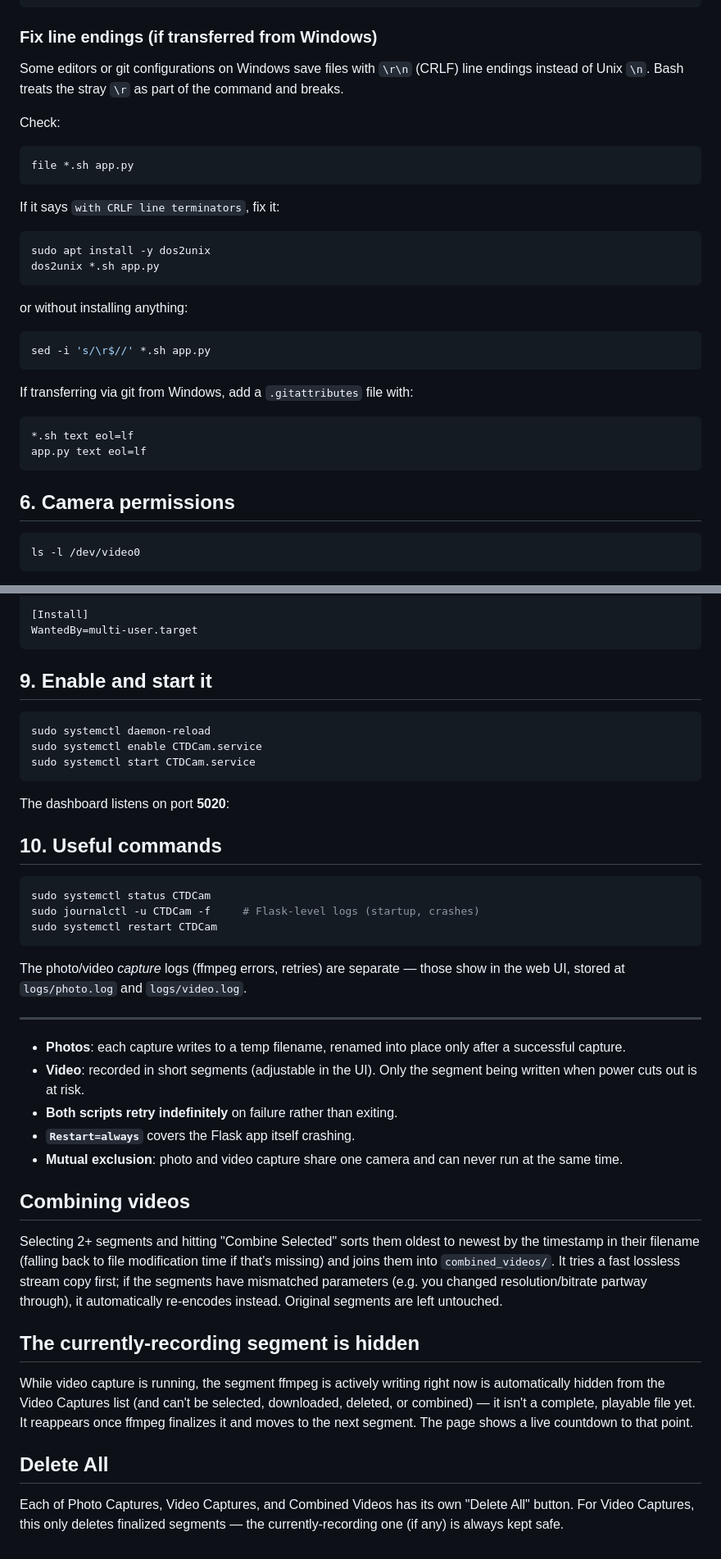
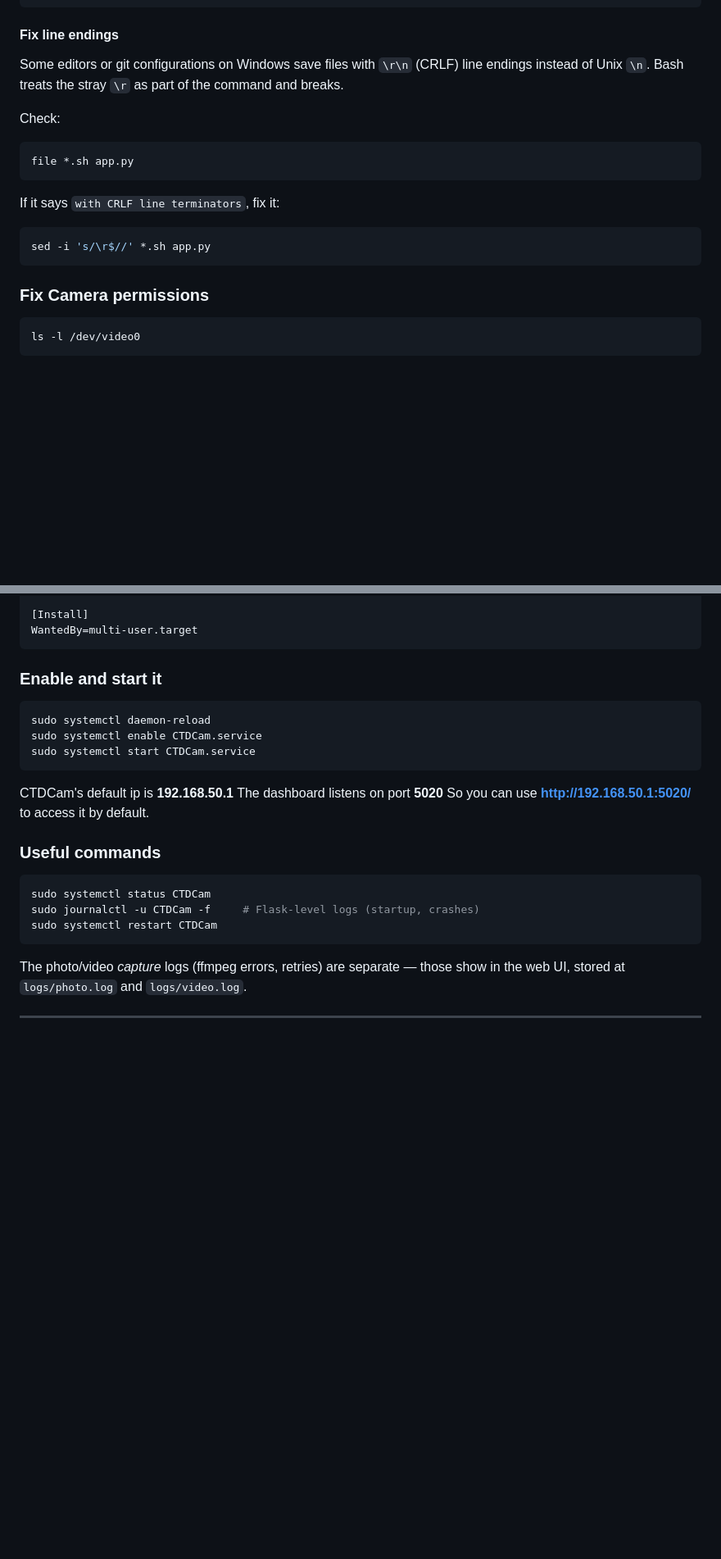
Before and after one commit to Yuiro14/CTDCam, a Markdown page: README.md, 2 parts joined by grey strips. Shown at 82% size. Drawn GitHub-style; blank space fills up the shorter version.

````diff
--- a/README.md
+++ b/README.md
@@ -33,7 +81,7 @@ cd ~/CTDCam
 chmod +x capture_loop.sh video_capture.sh
 ```
 
-### Fix line endings (if transferred from Windows)
+#### Fix line endings
 
 Some editors or git configurations on Windows save files with `\r\n`
 (CRLF) line endings instead of Unix `\n`. Bash treats the stray `\r` as
@@ -44,21 +92,12 @@ Check:
 file *.sh app.py
 ```
 If it says `with CRLF line terminators`, fix it:
-```bash
-sudo apt install -y dos2unix
-dos2unix *.sh app.py
-```
-or without installing anything:
+
 ```bash
 sed -i 's/\r$//' *.sh app.py
 ```
-If transferring via git from Windows, add a `.gitattributes` file with:
-```
-*.sh text eol=lf
-app.py text eol=lf
-```
 
-## 6. Camera permissions
+### Fix Camera permissions
 
 ```bash
 ls -l /dev/video0
@@ -116,7 +155,7 @@ RestartSec=5
 WantedBy=multi-user.target
 ```
 
-## 9. Enable and start it
+### Enable and start it
 
 ```bash
 sudo systemctl daemon-reload
@@ -124,10 +163,12 @@ sudo systemctl enable CTDCam.service
 sudo systemctl start CTDCam.service
 ```
 
-The dashboard listens on port **5020**:
+CTDCam's default ip is **192.168.50.1**
+The dashboard listens on port **5020**
+So you can use **http://192.168.50.1:5020/** to access it by default.
 
 
-## 10. Useful commands
+### Useful commands
 
 ```bash
 sudo systemctl status CTDCam
@@ -139,35 +180,3 @@ The photo/video *capture* logs (ffmpeg errors, retries) are separate —
 those show in the web UI, stored at `logs/photo.log` and `logs/video.log`.
 
 ---
-- **Photos**: each capture writes to a temp filename, renamed into place
-  only after a successful capture.
-- **Video**: recorded in short segments (adjustable in the UI). Only the
-  segment being written when power cuts out is at risk.
-- **Both scripts retry indefinitely** on failure rather than exiting.
-- **`Restart=always`** covers the Flask app itself crashing.
-- **Mutual exclusion**: photo and video capture share one camera and can
-  never run at the same time.
-
-## Combining videos
-
-Selecting 2+ segments and hitting "Combine Selected" sorts them oldest to
-newest by the timestamp in their filename (falling back to file
-modification time if that's missing) and joins them into
-`combined_videos/`. It tries a fast lossless stream copy first; if the
-segments have mismatched parameters (e.g. you changed resolution/bitrate
-partway through), it automatically re-encodes instead. Original segments
-are left untouched.
-
-## The currently-recording segment is hidden
-
-While video capture is running, the segment ffmpeg is actively writing
-right now is automatically hidden from the Video Captures list (and can't
-be selected, downloaded, deleted, or combined) — it isn't a complete,
-playable file yet. It reappears once ffmpeg finalizes it and moves to the
-next segment. The page shows a live countdown to that point.
-
-## Delete All
-
-Each of Photo Captures, Video Captures, and Combined Videos has its own
-"Delete All" button. For Video Captures, this only deletes finalized
-segments — the currently-recording one (if any) is always kept safe.
````
Also changed, not shown: other parts of README.md (+66 -18 lines).
